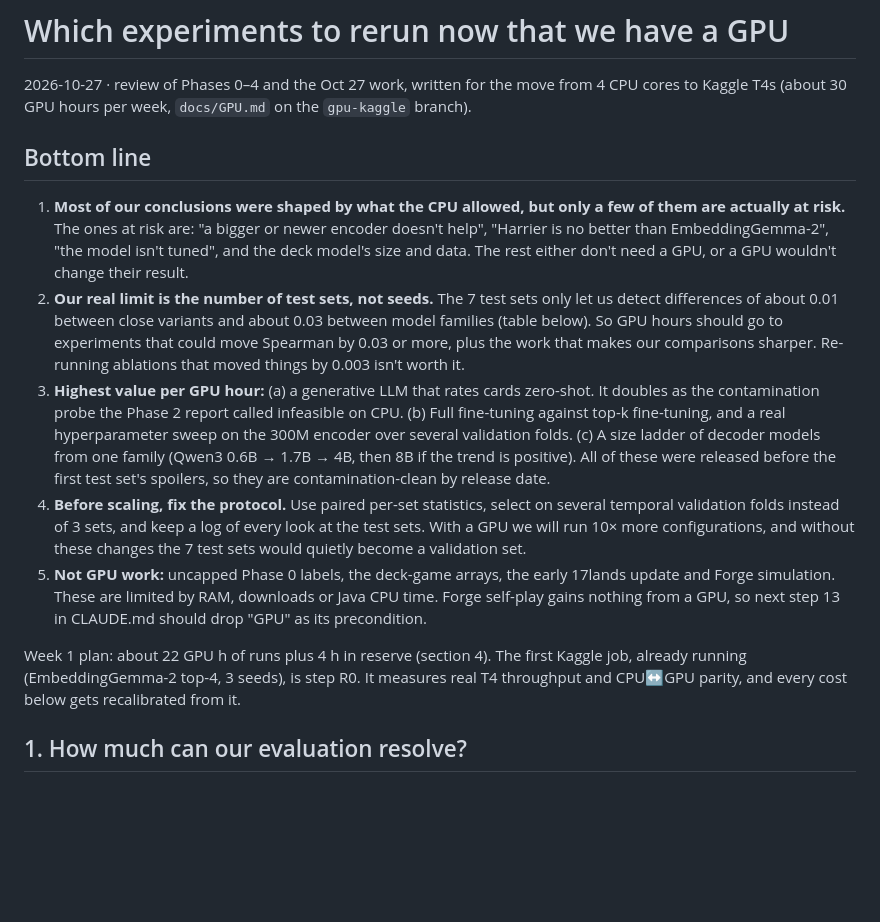
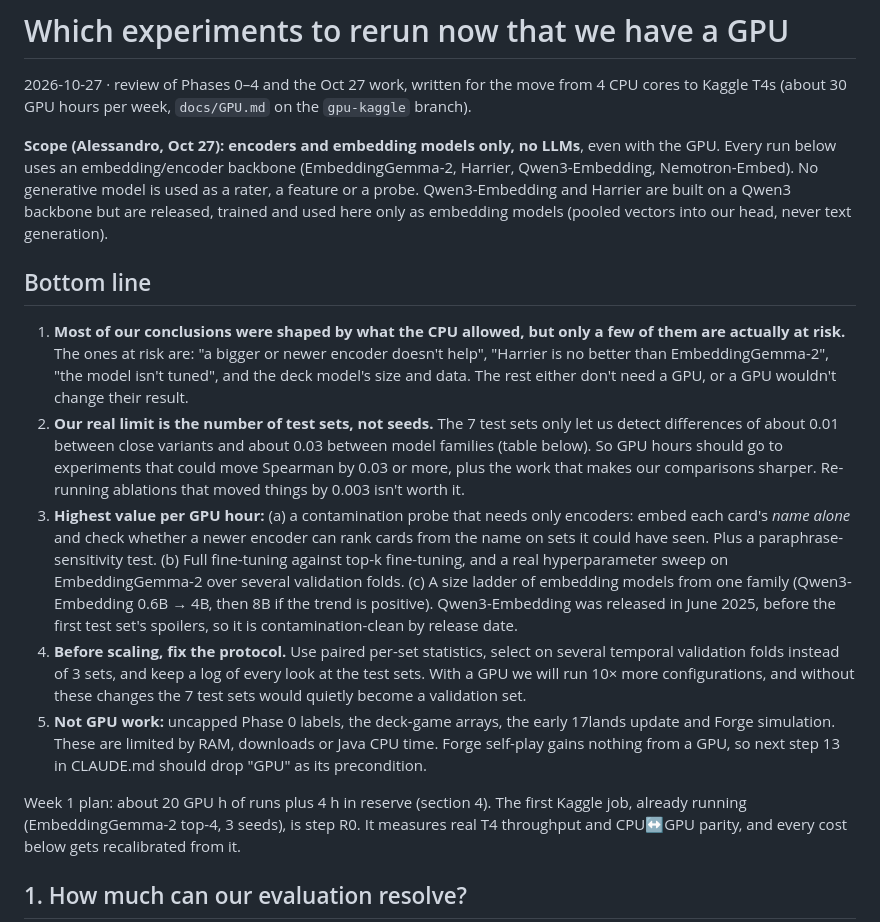
Before and after one commit to ContrattoAlessandro/MTG_Strenght, a Markdown page: docs/GPU_RERUN_PLAN.md, the part around one of its changes. Drawn GitHub-style; blank space fills up the shorter version.

```diff
--- a/docs/GPU_RERUN_PLAN.md
+++ b/docs/GPU_RERUN_PLAN.md
@@ -3,6 +3,13 @@
 2026-10-27 · review of Phases 0–4 and the Oct 27 work, written for the move from
 4 CPU cores to Kaggle T4s (about 30 GPU hours per week, `docs/GPU.md` on the
 `gpu-kaggle` branch).
+
+**Scope (Alessandro, Oct 27): encoders and embedding models only, no LLMs**,
+even with the GPU. Every run below uses an embedding/encoder backbone
+(EmbeddingGemma-2, Harrier, Qwen3-Embedding, Nemotron-Embed). No generative
+model is used as a rater, a feature or a probe. Qwen3-Embedding and Harrier
+are built on a Qwen3 backbone but are released, trained and used here only as
+embedding models (pooled vectors into our head, never text generation).
 
 ## Bottom line
 
@@ -17,13 +24,15 @@
    experiments that could move Spearman by 0.03 or more, plus the work that
    makes our comparisons sharper. Re-running ablations that moved things by 0.003
    isn't worth it.
-3. **Highest value per GPU hour:** (a) a generative LLM that rates cards
-   zero-shot. It doubles as the contamination probe the Phase 2 report called
-   infeasible on CPU. (b) Full fine-tuning against top-k fine-tuning, and a real
-   hyperparameter sweep on the 300M encoder over several validation folds.
-   (c) A size ladder of decoder models from one family (Qwen3 0.6B → 1.7B → 4B,
-   then 8B if the trend is positive). All of these were released before the first
-   test set's spoilers, so they are contamination-clean by release date.
+3. **Highest value per GPU hour:** (a) a contamination probe that needs only
+   encoders: embed each card's *name alone* and check whether a newer encoder
+   can rank cards from the name on sets it could have seen. Plus a
+   paraphrase-sensitivity test. (b) Full fine-tuning against top-k fine-tuning,
+   and a real hyperparameter sweep on EmbeddingGemma-2 over several validation
+   folds. (c) A size ladder of embedding models from one family
+   (Qwen3-Embedding 0.6B → 4B, then 8B if the trend is positive). Qwen3-Embedding
+   was released in June 2025, before the first test set's spoilers, so it is
+   contamination-clean by release date.
 4. **Before scaling, fix the protocol.** Use paired per-set statistics, select
    on several temporal validation folds instead of 3 sets, and keep a log of
    every look at the test sets. With a GPU we will run 10× more configurations,
@@ -34,7 +43,7 @@
    Java CPU time. Forge self-play gains nothing from a GPU, so next step 13 in
    CLAUDE.md should drop "GPU" as its precondition.
 
-Week 1 plan: about 22 GPU h of runs plus 4 h in reserve (section 4). The first
+Week 1 plan: about 20 GPU h of runs plus 4 h in reserve (section 4). The first
 Kaggle job, already running (EmbeddingGemma-2 top-4, 3 seeds), is step R0. It
 measures real T4 throughput and CPU↔GPU parity, and every cost below gets
 recalibrated from it.
```
Also changed, not shown: other parts of docs/GPU_RERUN_PLAN.md (+22 -20 lines).
